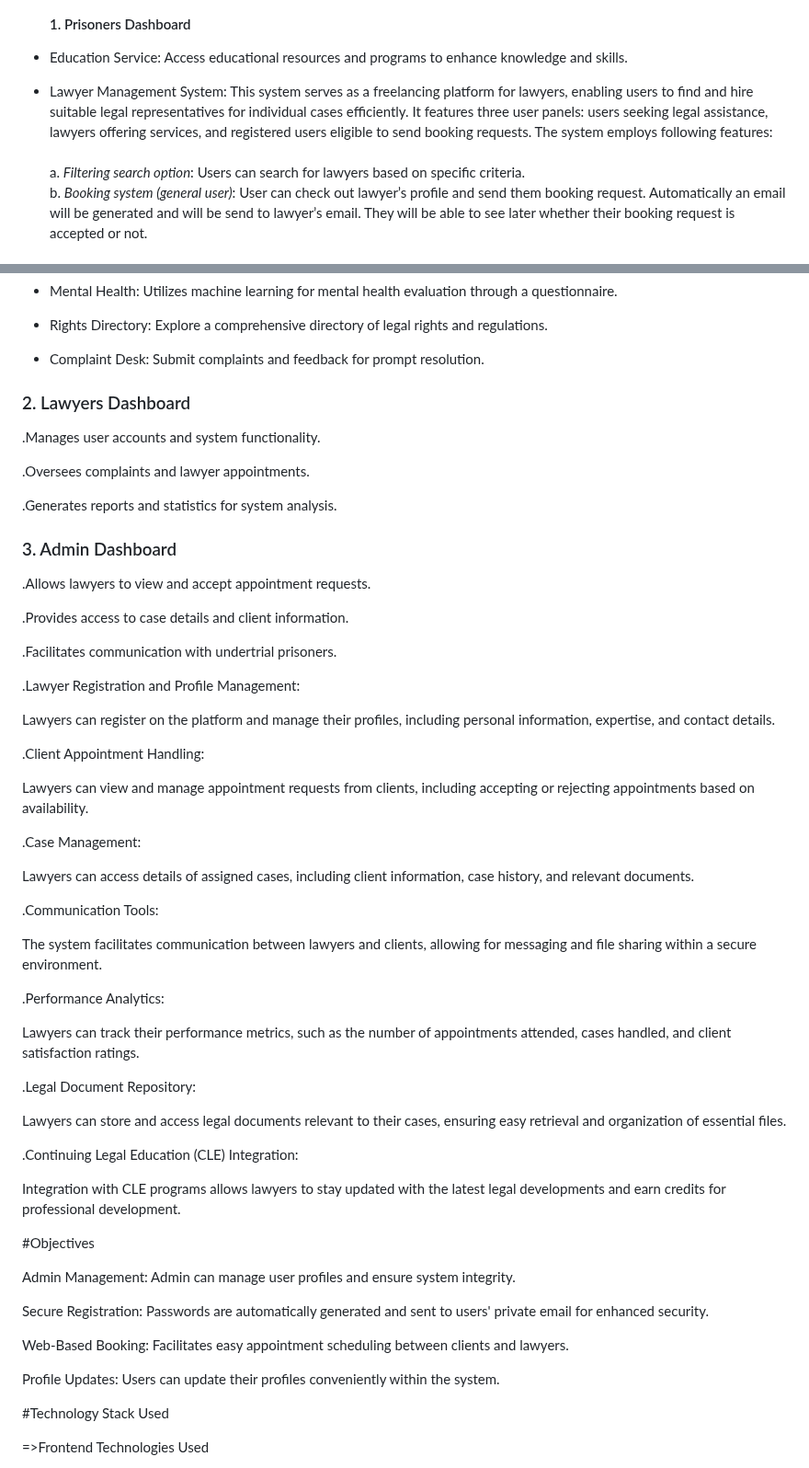
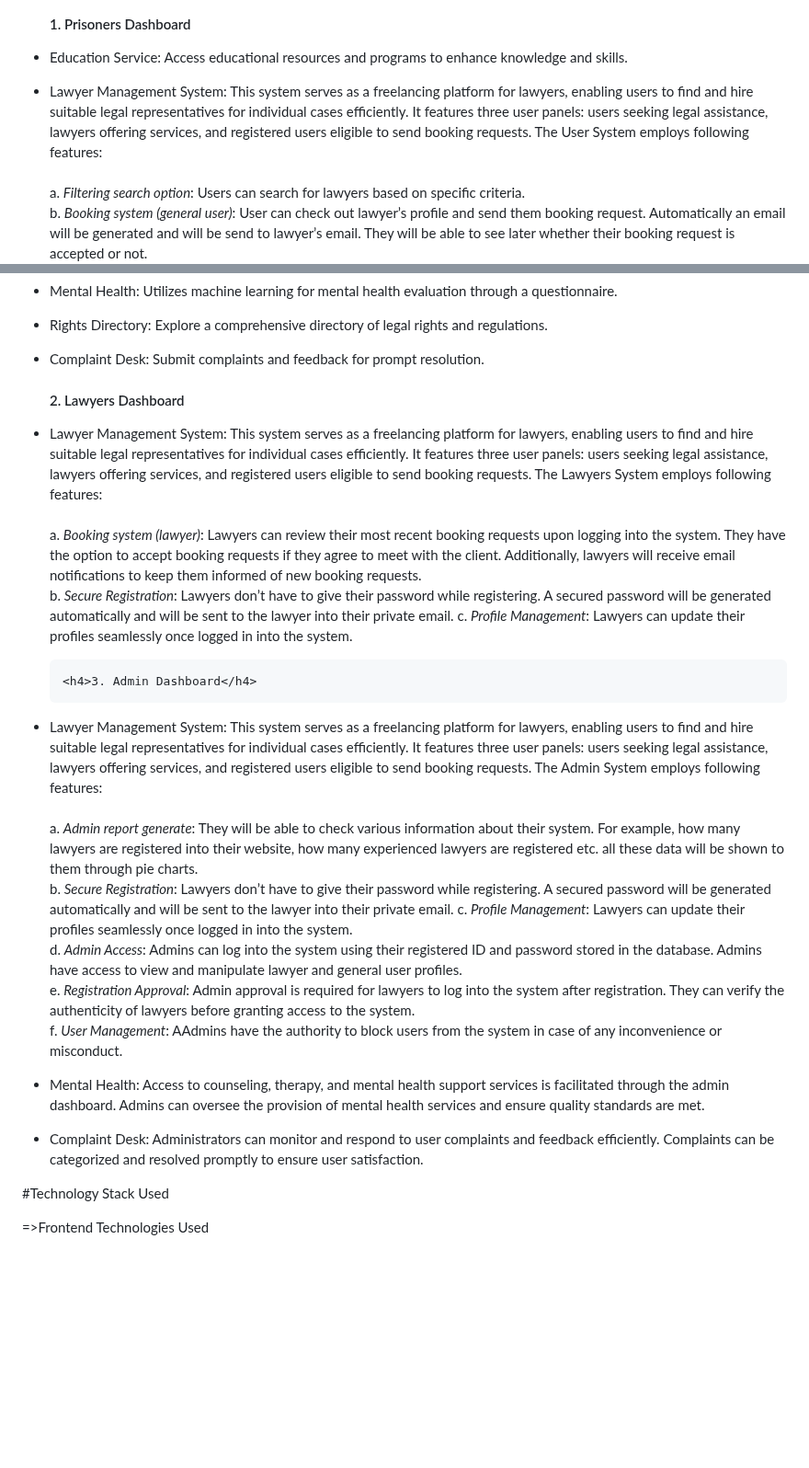
Before and after one commit to GauriGA/VoiceLift_Website, a Markdown page: README.md, 2 parts joined by grey strips. Shown at 92% size. Rendered like a GitHub page; blank space fills up the shorter version.

```diff
--- a/README.md
+++ b/README.md
@@ -19,7 +19,7 @@ Here're some of the project's best features:
 
       <h4>1. Prisoners Dashboard</h4>
 *   Education Service: Access educational resources and programs to enhance knowledge and skills.
-*   Lawyer Management System: This system serves as a freelancing platform for lawyers, enabling users to find and hire suitable legal representatives for individual cases efficiently. It features three user panels: users seeking legal assistance, lawyers offering services, and registered users eligible to send booking requests. The system employs following features: <br> <br>
+*   Lawyer Management System: This system serves as a freelancing platform for lawyers, enabling users to find and hire suitable legal representatives for individual cases efficiently. It features three user panels: users seeking legal assistance, lawyers offering services, and registered users eligible to send booking requests. The User System employs following features: <br> <br>
           a. <i> Filtering search option</i>: Users can search for lawyers based on specific criteria. <br>
           b. <i>Booking system (general user)</i>: User can check out lawyer’s profile and send them booking request. Automatically an email will be generated and will be send to lawyer’s email. They will be able to see later whether their booking request is accepted or not. <br>
           c. <i>Secure Registration</i>: Users don’t have to give their password while registering. A secured password will be generated automatically and will be sent to the user into their private email.
@@ -31,59 +31,25 @@ Here're some of the project's best features:
 *   Rights Directory: Explore a comprehensive directory of legal rights and regulations.
 *   Complaint Desk: Submit complaints and feedback for prompt resolution.
 
-<h3>2. Lawyers Dashboard</h3>
 
-.Manages user accounts and system functionality.
+      <h4>2. Lawyers Dashboard</h4>
+* Lawyer Management System: This system serves as a freelancing platform for lawyers, enabling users to find and hire suitable legal representatives for individual cases efficiently. It features three user panels: users seeking legal assistance, lawyers offering services, and registered users eligible to send booking requests. The Lawyers System employs following features: <br> <br>
+          a. <i>Booking system (lawyer)</i>: Lawyers can review their most recent booking requests upon logging into the system. They have the option to accept booking requests if they agree to meet with the client. Additionally, lawyers will receive email notifications to keep them informed of new booking requests. <br>
+          b. <i>Secure Registration</i>: Lawyers don’t have to give their password while registering. A secured password will be generated automatically and will be sent to the lawyer into their private email.
+          c. <i>Profile Management</i>: Lawyers can update their profiles seamlessly once logged in into the system. <br>
 
-.Oversees complaints and lawyer appointments.
 
-.Generates reports and statistics for system analysis.
+      <h4>3. Admin Dashboard</h4>
+* Lawyer Management System: This system serves as a freelancing platform for lawyers, enabling users to find and hire suitable legal representatives for individual cases efficiently. It features three user panels: users seeking legal assistance, lawyers offering services, and registered users eligible to send booking requests. The Admin System employs following features: <br> <br>
+          a. <i>Admin report generate</i>: They will be able to check various information about their system. For example, how many lawyers are registered into their website, how many experienced lawyers are registered etc. all these data will be shown to them through pie charts. <br>
+          b. <i>Secure Registration</i>: Lawyers don’t have to give their password while registering. A secured password will be generated automatically and will be sent to the lawyer into their private email.
+          c. <i>Profile Management</i>: Lawyers can update their profiles seamlessly once logged in into the system. <br>
+          d. <i>Admin Access</i>: Admins can log into the system using their registered ID and password stored in the database. Admins have access to view and manipulate lawyer and general user profiles. <br>
+          e. <i>Registration Approval</i>: Admin approval is required for lawyers to log into the system after registration. They can verify the authenticity of lawyers before granting access to the system.<br>
+          f. <i>User Management</i>: AAdmins have the authority to block users from the system in case of any inconvenience or misconduct.<br>
+*   Mental Health: Access to counseling, therapy, and mental health support services is facilitated through the admin dashboard. Admins can oversee the provision of mental health services and ensure quality standards are met.
+*   Complaint Desk: Administrators can monitor and respond to user complaints and feedback efficiently. Complaints can be categorized and resolved promptly to ensure user satisfaction.
 
-<h3>3. Admin Dashboard</h3>
-
-.Allows lawyers to view and accept appointment requests.
-
-.Provides access to case details and client information.
-
-.Facilitates communication with undertrial prisoners.
-
-.Lawyer Registration and Profile Management:
-
-Lawyers can register on the platform and manage their profiles, including personal information, expertise, and contact details.
-
-.Client Appointment Handling:
-
-Lawyers can view and manage appointment requests from clients, including accepting or rejecting appointments based on availability.
-
-.Case Management:
-
-Lawyers can access details of assigned cases, including client information, case history, and relevant documents.
-
-.Communication Tools:
-
-The system facilitates communication between lawyers and clients, allowing for messaging and file sharing within a secure environment.
-
-.Performance Analytics:
-
-Lawyers can track their performance metrics, such as the number of appointments attended, cases handled, and client satisfaction ratings.
-
-.Legal Document Repository:
-
-Lawyers can store and access legal documents relevant to their cases, ensuring easy retrieval and organization of essential files.
-
-.Continuing Legal Education (CLE) Integration:
-
-Integration with CLE programs allows lawyers to stay updated with the latest legal developments and earn credits for professional development.
-
-#Objectives
-
-Admin Management: Admin can manage user profiles and ensure system integrity.
-
-Secure Registration: Passwords are automatically generated and sent to users' private email for enhanced security.
-
-Web-Based Booking: Facilitates easy appointment scheduling between clients and lawyers.
-
-Profile Updates: Users can update their profiles conveniently within the system.
 
 #Technology Stack Used
 
```
